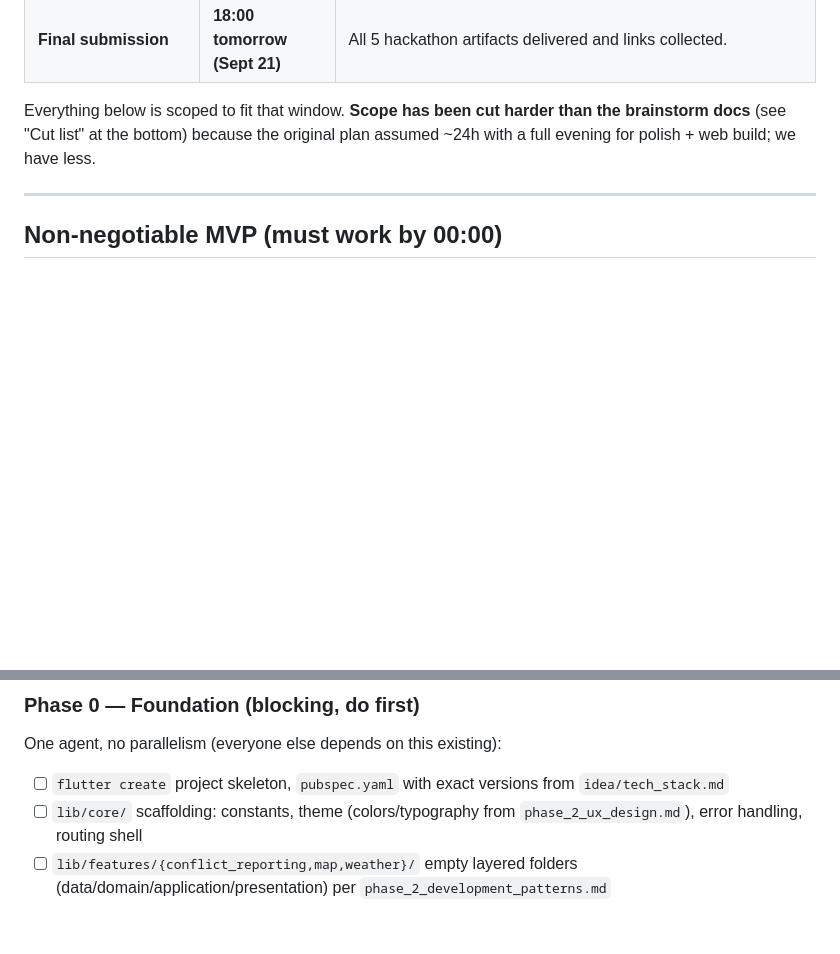
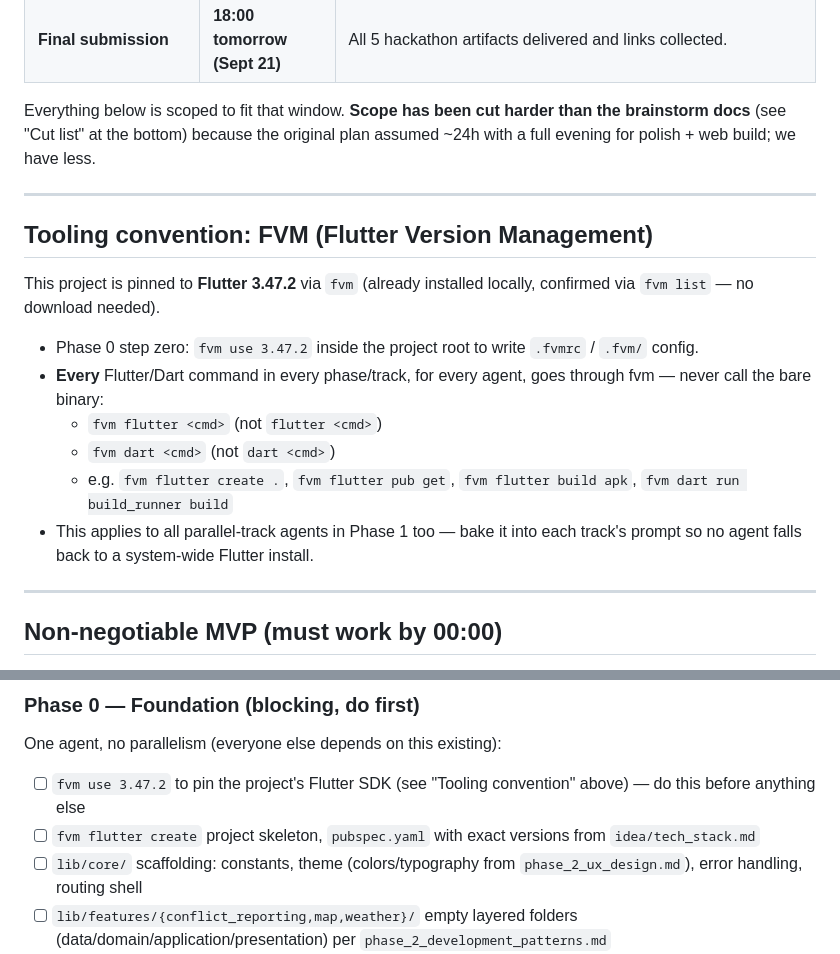
Before and after one commit to nosadaniel/farmer_herder_conflict_tracker, a Markdown page: task.md, 2 parts joined by grey strips. Rendered like a GitHub page; blank space fills up the shorter version.

Commit message:
docs: update tasks

```diff
--- a/task.md
+++ b/task.md
@@ -9,6 +9,18 @@
 | **Final submission** | **18:00 tomorrow (Sept 21)** | All 5 hackathon artifacts delivered and links collected. |
 
 Everything below is scoped to fit that window. **Scope has been cut harder than the brainstorm docs** (see "Cut list" at the bottom) because the original plan assumed ~24h with a full evening for polish + web build; we have less.
+
+---
+
+## Tooling convention: FVM (Flutter Version Management)
+This project is pinned to **Flutter 3.47.2** via `fvm` (already installed locally, confirmed via `fvm list` — no download needed).
+
+- Phase 0 step zero: `fvm use 3.47.2` inside the project root to write `.fvmrc` / `.fvm/` config.
+- **Every** Flutter/Dart command in every phase/track, for every agent, goes through fvm — never call the bare binary:
+  - `fvm flutter <cmd>` (not `flutter <cmd>`)
+  - `fvm dart <cmd>` (not `dart <cmd>`)
+  - e.g. `fvm flutter create .`, `fvm flutter pub get`, `fvm flutter build apk`, `fvm dart run build_runner build`
+- This applies to all parallel-track agents in Phase 1 too — bake it into each track's prompt so no agent falls back to a system-wide Flutter install.
 
 ---
 
@@ -38,7 +50,8 @@ Phase 4  SUBMISSION ARTIFACTS (mixed, rest of runway)    → 18:00 checkpoint
 
 ### Phase 0 — Foundation (blocking, do first)
 One agent, no parallelism (everyone else depends on this existing):
-- [ ] `flutter create` project skeleton, `pubspec.yaml` with exact versions from `idea/tech_stack.md`
+- [ ] `fvm use 3.47.2` to pin the project's Flutter SDK (see "Tooling convention" above) — do this before anything else
+- [ ] `fvm flutter create` project skeleton, `pubspec.yaml` with exact versions from `idea/tech_stack.md`
 - [ ] `lib/core/` scaffolding: constants, theme (colors/typography from `phase_2_ux_design.md`), error handling, routing shell
 - [ ] `lib/features/{conflict_reporting,map,weather}/` empty layered folders (data/domain/application/presentation) per `phase_2_development_patterns.md`
 - [ ] Riverpod wiring (`flutter_riverpod` + `riverpod_annotation`, `build_runner` configured)
```
